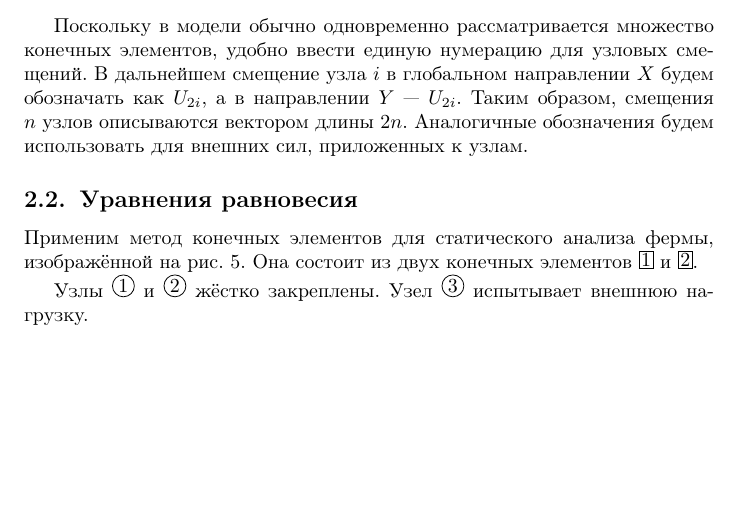
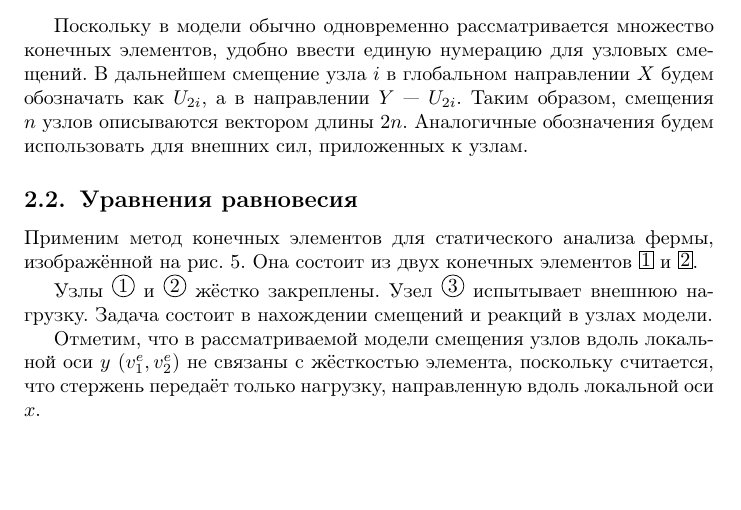
Before and after one commit to dzhus/term-paper-fem, a LaTeX document (paper.tex): part of page 7 of 9, cut so that both start at the same text. Compiled offline with pdfLaTeX; a missing bibliography style is replaced by a similar one.

Commit message:
Note about rotation in static case

```diff
--- a/paper.tex
+++ b/paper.tex
@@ -305,7 +305,13 @@ $f_1$ и $f_2$.
 \input{truss.tkz.tex}
 
 Узлы \node{1} и \node{2} жёстко закреплены. Узел \node{3} испытывает
-внешнюю нагрузку.
+внешнюю нагрузку. Задача состоит в нахождении смещений и реакций в
+узлах модели.
+
+Отметим, что в рассматриваемой модели смещения узлов вдоль локальной
+оси $y$ ($v_1^e, v_2^e$) не связаны с жёсткостью элемента, поскольку
+считается, что стержень передаёт только нагрузку, направленную вдоль
+локальной оси $x$.
 
 \subsection{Преобразование координат}
 
```
